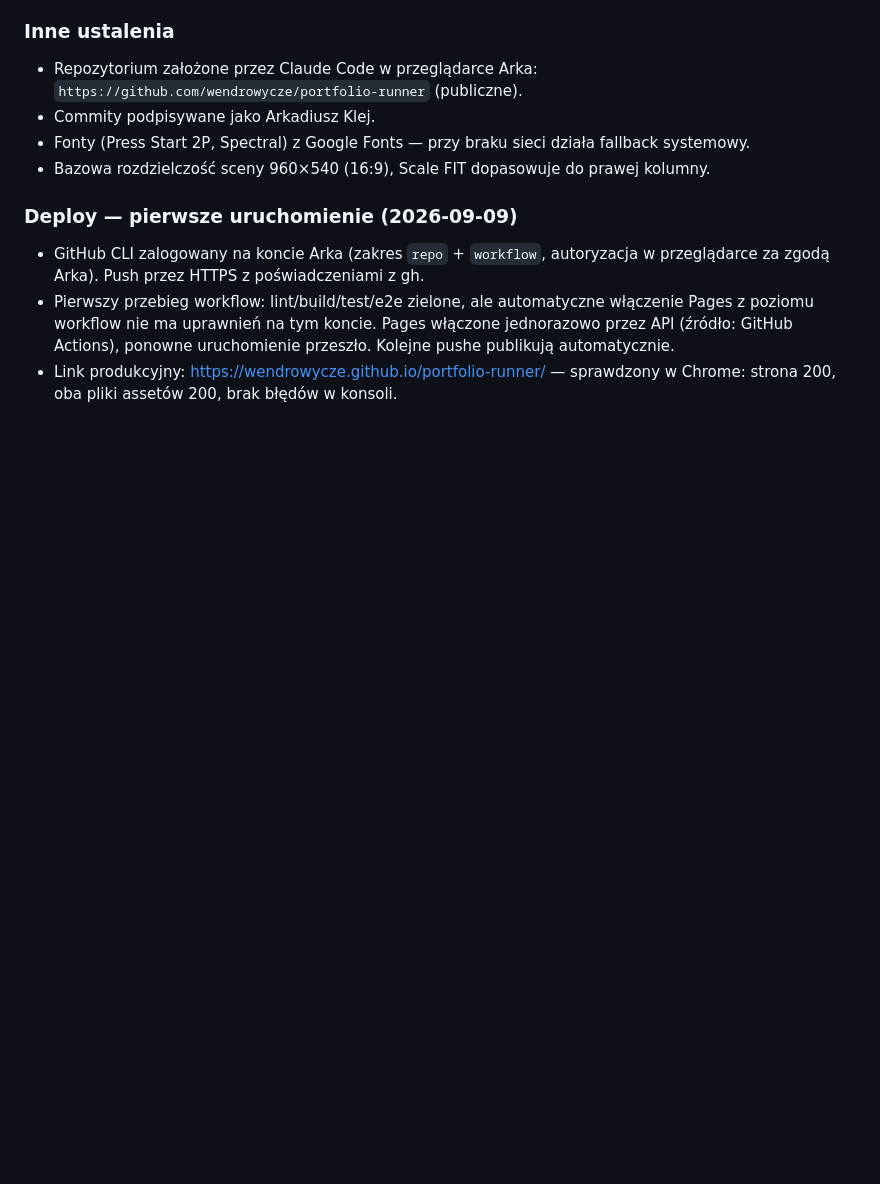
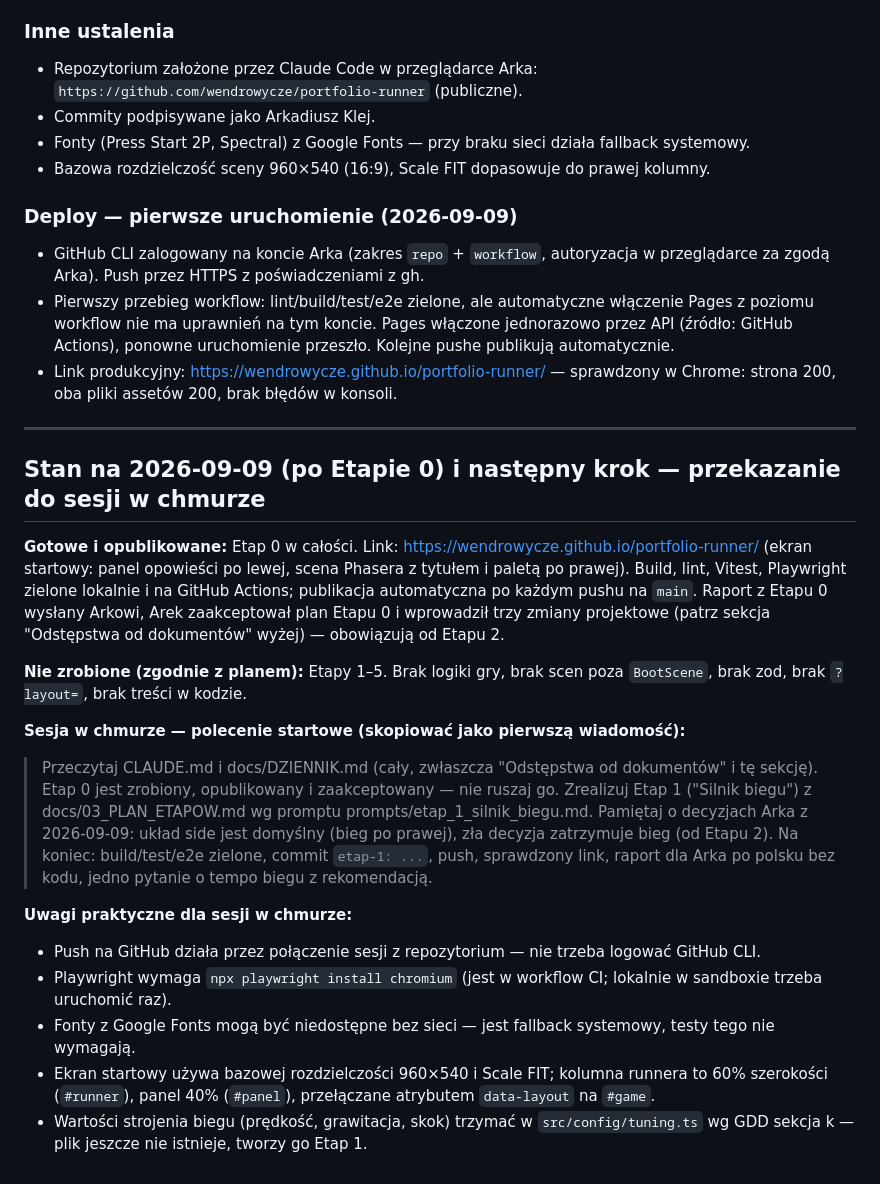
Before and after one commit to wendrowycze/portfolio-runner, a Markdown page: docs/DZIENNIK.md, the part around the change. Rendered like a GitHub page; blank space fills up the shorter version.

Commit message:
etap-0: dziennik — stan po Etapie 0 i polecenie startowe dla sesji w chmurze
Co-Authored-By: Claude Fable 5.1 <noreply@anthropic.com>

```diff
--- a/docs/DZIENNIK.md
+++ b/docs/DZIENNIK.md
@@ -44,3 +44,22 @@ Zod dojdzie w Etapie 2 razem z ładowaniem treści (ADR-7).
 - GitHub CLI zalogowany na koncie Arka (zakres `repo` + `workflow`, autoryzacja w przeglądarce za zgodą Arka). Push przez HTTPS z poświadczeniami z gh.
 - Pierwszy przebieg workflow: lint/build/test/e2e zielone, ale automatyczne włączenie Pages z poziomu workflow nie ma uprawnień na tym koncie. Pages włączone jednorazowo przez API (źródło: GitHub Actions), ponowne uruchomienie przeszło. Kolejne pushe publikują automatycznie.
 - Link produkcyjny: https://wendrowycze.github.io/portfolio-runner/ — sprawdzony w Chrome: strona 200, oba pliki assetów 200, brak błędów w konsoli.
+
+---
+
+## Stan na 2026-09-09 (po Etapie 0) i następny krok — przekazanie do sesji w chmurze
+
+**Gotowe i opublikowane:** Etap 0 w całości. Link: https://wendrowycze.github.io/portfolio-runner/ (ekran startowy: panel opowieści po lewej, scena Phasera z tytułem i paletą po prawej). Build, lint, Vitest, Playwright zielone lokalnie i na GitHub Actions; publikacja automatyczna po każdym pushu na `main`. Raport z Etapu 0 wysłany Arkowi, Arek zaakceptował plan Etapu 0 i wprowadził trzy zmiany projektowe (patrz sekcja "Odstępstwa od dokumentów" wyżej) — obowiązują od Etapu 2.
+
+**Nie zrobione (zgodnie z planem):** Etapy 1–5. Brak logiki gry, brak scen poza `BootScene`, brak zod, brak `?layout=`, brak treści w kodzie.
+
+**Sesja w chmurze — polecenie startowe (skopiować jako pierwszą wiadomość):**
+
+> Przeczytaj CLAUDE.md i docs/DZIENNIK.md (cały, zwłaszcza "Odstępstwa od dokumentów" i tę sekcję). Etap 0 jest zrobiony, opublikowany i zaakceptowany — nie ruszaj go. Zrealizuj Etap 1 ("Silnik biegu") z docs/03_PLAN_ETAPOW.md wg promptu prompts/etap_1_silnik_biegu.md. Pamiętaj o decyzjach Arka z 2026-09-09: układ side jest domyślny (bieg po prawej), zła decyzja zatrzymuje bieg (od Etapu 2). Na koniec: build/test/e2e zielone, commit `etap-1: ...`, push, sprawdzony link, raport dla Arka po polsku bez kodu, jedno pytanie o tempo biegu z rekomendacją.
+
+**Uwagi praktyczne dla sesji w chmurze:**
+- Push na GitHub działa przez połączenie sesji z repozytorium — nie trzeba logować GitHub CLI.
+- Playwright wymaga `npx playwright install chromium` (jest w workflow CI; lokalnie w sandboxie trzeba uruchomić raz).
+- Fonty z Google Fonts mogą być niedostępne bez sieci — jest fallback systemowy, testy tego nie wymagają.
+- Ekran startowy używa bazowej rozdzielczości 960×540 i Scale FIT; kolumna runnera to 60% szerokości (`#runner`), panel 40% (`#panel`), przełączane atrybutem `data-layout` na `#game`.
+- Wartości strojenia biegu (prędkość, grawitacja, skok) trzymać w `src/config/tuning.ts` wg GDD sekcja k — plik jeszcze nie istnieje, tworzy go Etap 1.
```
